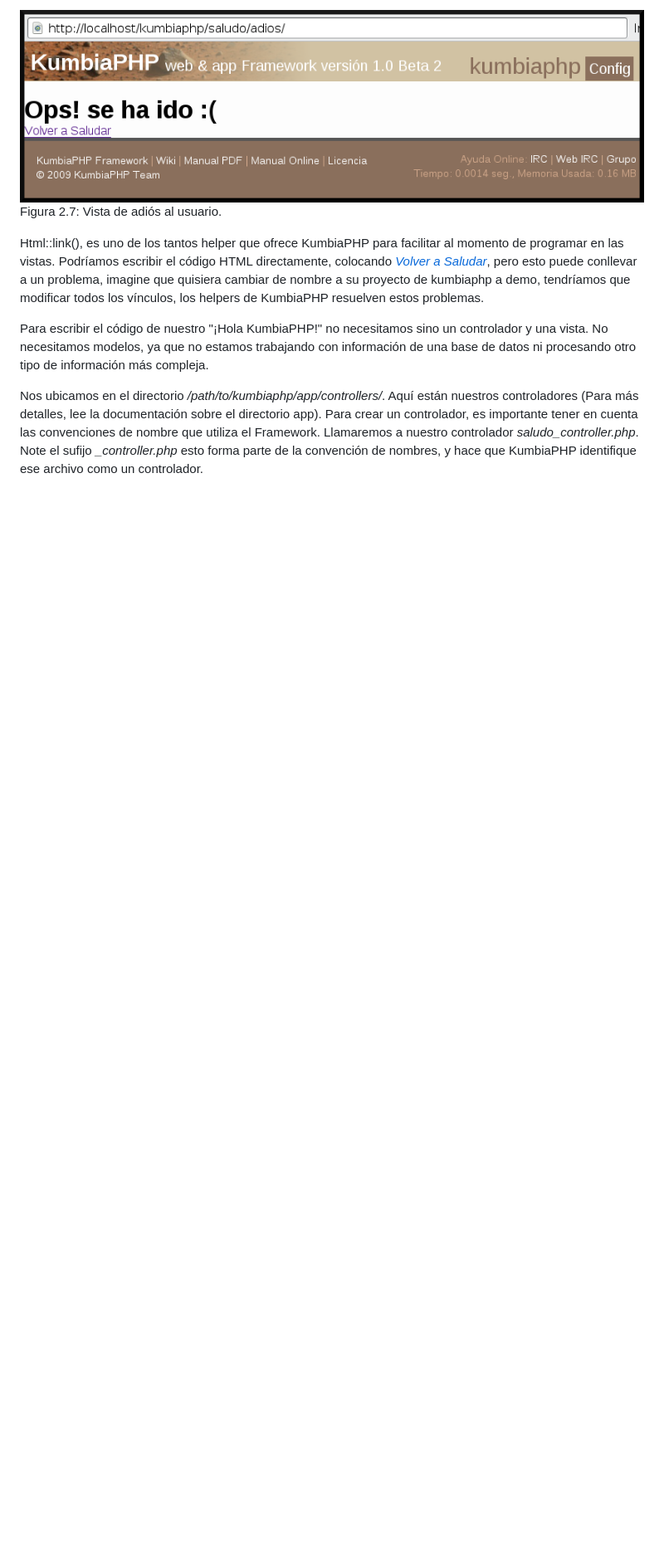
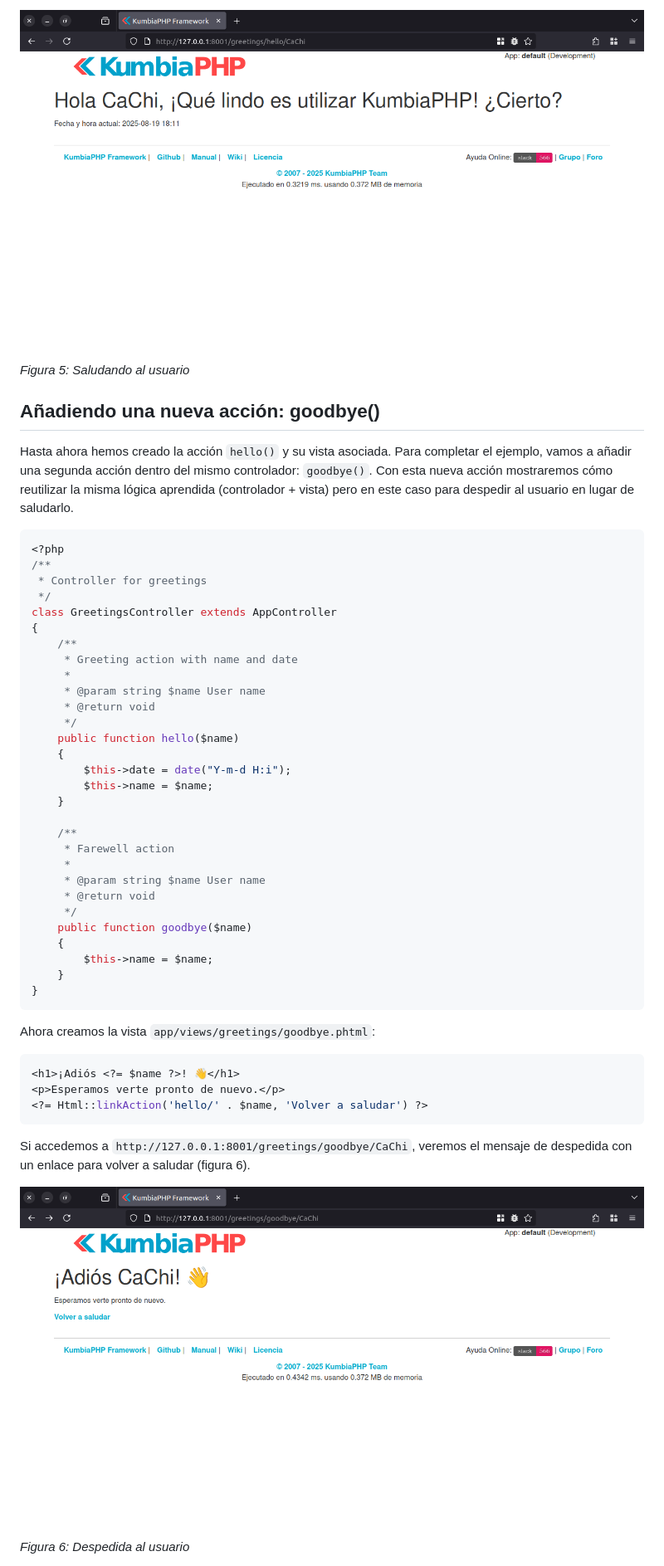
Before and after one commit to KumbiaPHP/Documentation, a Markdown page: es/first-app.md, the part around one of its changes. Shown at 83% size. Drawn GitHub-style; pictures changed too: images/kumbiaphp-greetings-goodbye.png (added), images/kumbiaphp-greetings-hello-cachi.png (added); blank space fills up the shorter version.

````diff
--- a/es/first-app.md
+++ b/es/first-app.md
@@ -195,22 +165,55 @@ y un vinculo a la acción hola(), como se muestra en la figura 2.7.
 
-![](../images/image04.png)
-Figura 2.7: Vista de adiós al usuario.
+![](../images/kumbiaphp-greetings-hello-cachi.png)
+*Figura 5: Saludando al usuario*
 
-Html::link(), es uno de los tantos helper que ofrece KumbiaPHP para facilitar
-al momento de programar en las vistas. Podríamos escribir el código HTML
-directamente, colocando *<a href="kumbiaphp/saludo/hola/CaChi/">Volver a
-Saludar</a>*, pero esto puede conllevar a un problema, imagine que quisiera
-cambiar de nombre a su proyecto de kumbiaphp a demo, tendríamos que modificar
-todos los vínculos, los helpers de KumbiaPHP resuelven estos problemas.
+## Añadiendo una nueva acción: goodbye()
 
-Para escribir el código de nuestro "¡Hola KumbiaPHP!" no necesitamos sino un
-controlador y una vista. No necesitamos modelos, ya que no estamos trabajando
-con información de una base de datos ni procesando otro tipo de información más compleja.
+Hasta ahora hemos creado la acción `hello()` y su vista asociada. Para completar el ejemplo, vamos a añadir una segunda acción dentro del mismo controlador: `goodbye()`.
+Con esta nueva acción mostraremos cómo reutilizar la misma lógica aprendida (controlador + vista) pero en este caso para despedir al usuario en lugar de saludarlo.
 
-Nos ubicamos en el directorio */path/to/kumbiaphp/app/controllers/*. Aquí
-están nuestros controladores (Para más detalles, lee la documentación sobre
-el directorio app). Para crear un controlador, es importante tener en cuenta
-las convenciones de nombre que utiliza el Framework. Llamaremos a nuestro
-controlador *saludo_controller.php*. Note el sufijo *_controller.php* esto
-forma parte de la convención de nombres, y hace que KumbiaPHP identifique ese
-archivo como un controlador.
+```php
+<?php
+/**
+ * Controller for greetings
+ */
+class GreetingsController extends AppController
+{
+    /**
+     * Greeting action with name and date
+     *
+     * @param string $name User name
+     * @return void
+     */
+    public function hello($name)
+    {
+        $this->date = date("Y-m-d H:i");
+        $this->name = $name;
+    }
+
+    /**
+     * Farewell action
+     *
+     * @param string $name User name
+     * @return void
+     */
+    public function goodbye($name)
+    {
+        $this->name = $name;
+    }
+}
+```
+
+Ahora creamos la vista `app/views/greetings/goodbye.phtml`:
+
+```php
+<h1>¡Adiós <?= $name ?>! 👋</h1>
+<p>Esperamos verte pronto de nuevo.</p>
+<?= Html::linkAction('hello/' . $name, 'Volver a saludar') ?>
+```
+
+Si accedemos a `http://127.0.0.1:8001/greetings/goodbye/CaChi`, veremos el mensaje de despedida con un enlace para volver a
+saludar (figura 6).
+
+![](../images/kumbiaphp-greetings-goodbye.png)
+*Figura 6: Despedida al usuario*
+
````
Also changed, not shown: other parts of es/first-app.md (+118 -138 lines), images/kumbia-url-anatomy-params.png (added), images/kumbia-url-anatomy.png (added), images/kumbiaphp-greetings-date.png (added), images/kumbiaphp-greetings.png (added).
